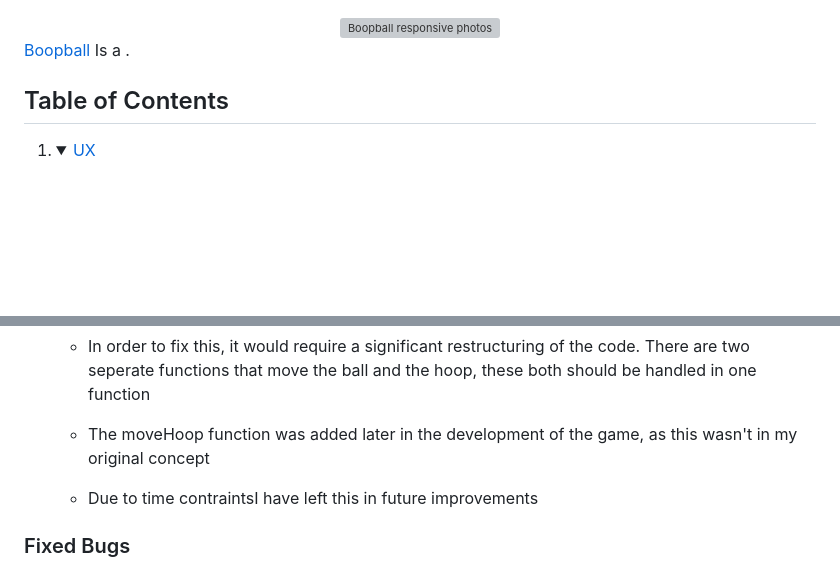
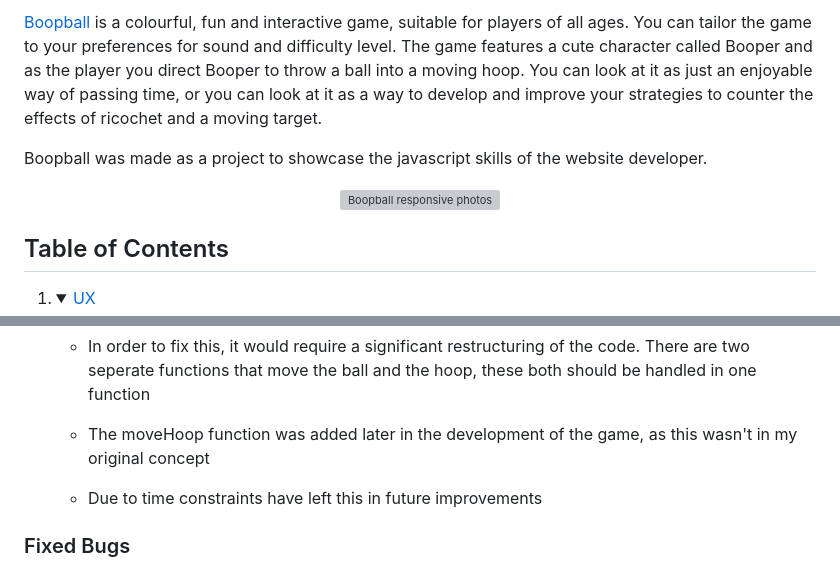
Before and after one commit to alexrobincrabbe/Boopball, a Markdown page: README.md, 2 parts joined by grey strips. Drawn GitHub-style; blank space fills up the shorter version; grey boxes are pictures that could not be loaded.

Commit message:
final readme corrections

```diff
--- a/README.md
+++ b/README.md
@@ -1,9 +1,13 @@
+[Boopball](https://alexrobincrabbe.github.io/Boopball/) is a colourful, fun and interactive game, suitable for players of all ages.
+You can tailor the game to your preferences for sound and difficulty level.
+The game features a cute character called Booper and as the player you direct Booper to throw a ball into a moving hoop.
+You can look at it as just an enjoyable way of passing time, or you can look at it as a way to develop and improve your strategies to counter the effects of ricochet and a moving target.
+
+Boopball was made as a project to showcase the javascript skills of the website developer.
 
 <div align="center">
   <img src="assets/readme_images/responsive.png" style="background-color: black" alt="Boopball responsive photos">
 </div>
-
-[Boopball](https://alexrobincrabbe.github.io/Boopball/) Is a .
 
 ## Table of Contents
 1. <details open>
@@ -398,7 +402,7 @@ The warnings appear in a part of the code that I did not write, but is a functio
 
 - The moveHoop function was added later in the development of the game, as this wasn't in my original concept
 
--  Due to time contraintsI have left this in future improvements
+-  Due to time constraints have left this in future improvements
 </li>
 </ul>
 
```
